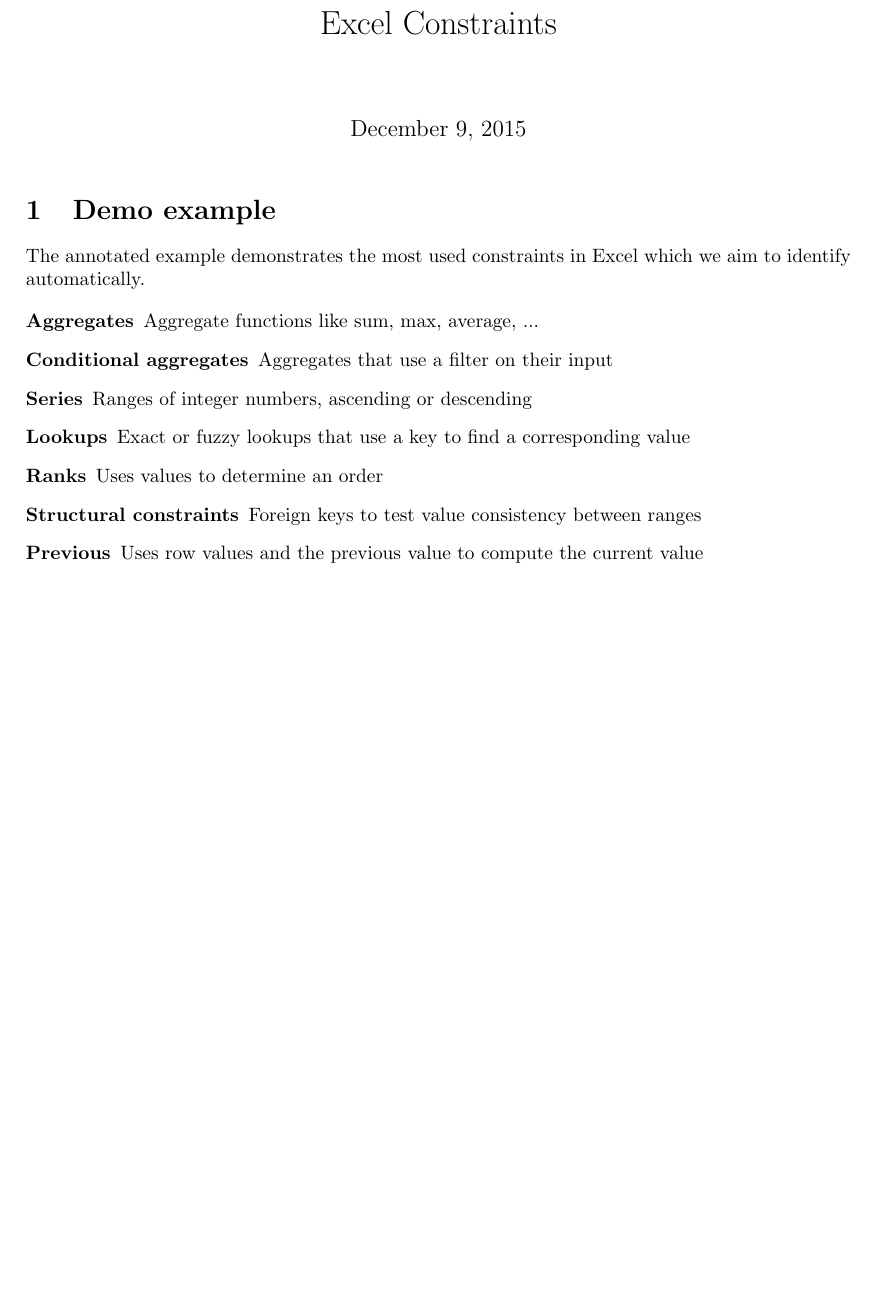
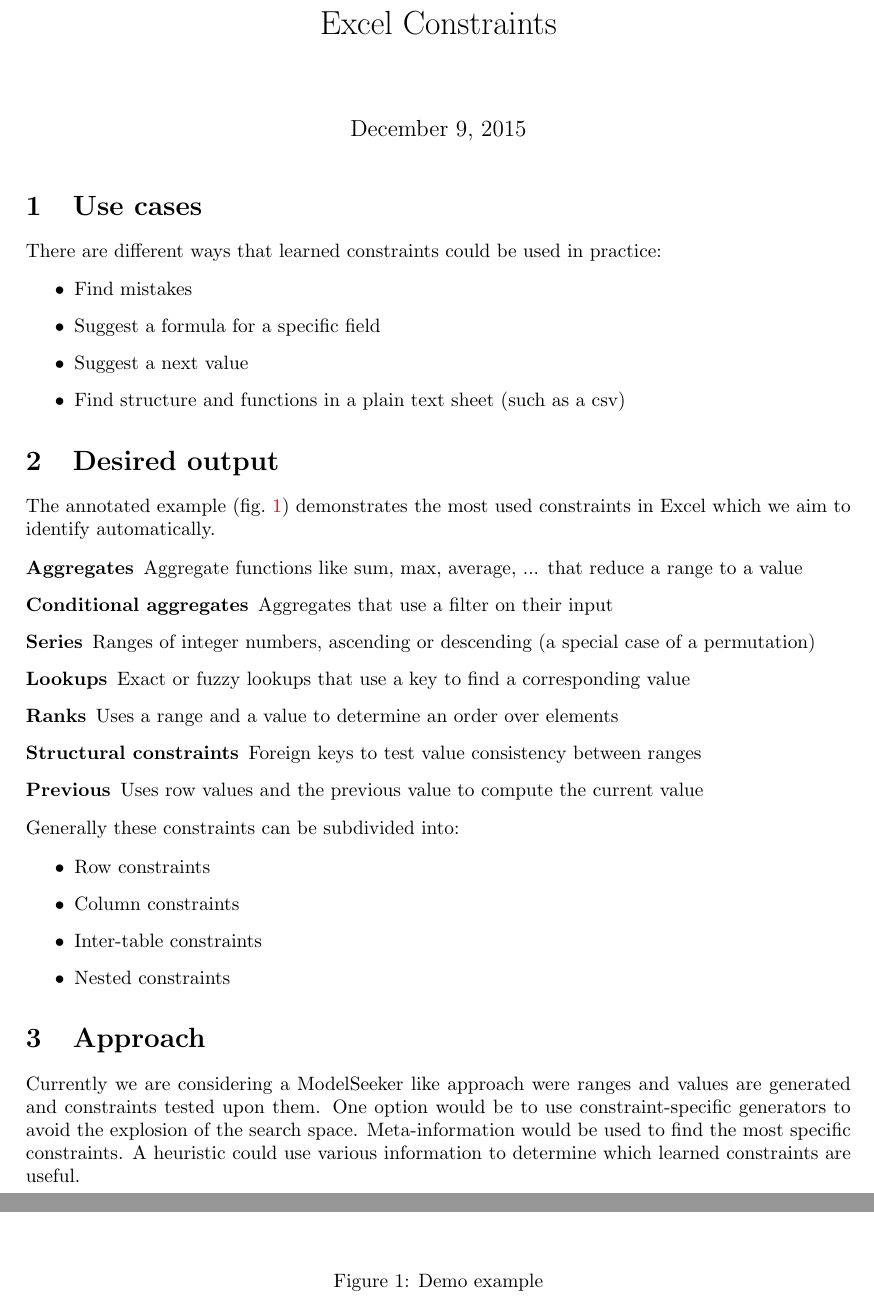
Before and after one commit to ML-KULeuven/tacle, a LaTeX document (Notes/Description.tex): part of page 1 of 2 before the commit and two parts of pages 1 and 2 of 2 after it, the two joined at a grey line, cut so that both start at the same text, the shorter picture padded with empty space. Compiled offline with pdfLaTeX.

Commit message:
Updated description

```diff
--- a/Notes/Description.tex
+++ b/Notes/Description.tex
@@ -43,24 +43,59 @@
 
 % Content
 
-\section{Demo example} % (fold)
+\section{Use cases} % (fold)
+\label{sec:use_cases}
+There are different ways that learned constraints could be used in practice:
+
+\begin{itemize}
+	\item Find mistakes
+	\item Suggest a formula for a specific field
+	\item Suggest a next value
+	\item Find structure and functions in a plain text sheet (such as a csv)
+\end{itemize}
+
+% section use_cases (end)
+
+\section{Desired output} % (fold)
 \label{sec:demo_example}
-The annotated example demonstrates the most used constraints in Excel which we aim to identify automatically.
+The annotated example (fig.~\ref{fig:demo}) demonstrates the most used constraints in Excel which we aim to identify automatically.
 
 % section demo_example (end)
 \begin{description}
-	\item[Aggregates] Aggregate functions like sum, max, average, ...
+	\item[Aggregates] Aggregate functions like sum, max, average, ... that reduce a range to a value
 	\item[Conditional aggregates] Aggregates that use a filter on their input
-	\item[Series] Ranges of integer numbers, ascending or descending
+	\item[Series] Ranges of integer numbers, ascending or descending (a special case of a permutation)
 	\item[Lookups] Exact or fuzzy lookups that use a key to find a corresponding value
-	\item[Ranks] Uses values to determine an order
+	\item[Ranks] Uses a range and a value to determine an order over elements
 	\item[Structural constraints] Foreign keys to test value consistency between ranges
 	\item[Previous] Uses row values and the previous value to compute the current value
 \end{description}
 
+Generally these constraints can be subdivided into:
+
+\begin{itemize}
+	\item Row constraints
+	\item Column constraints
+	\item Inter-table constraints
+	\item Nested constraints
+\end{itemize}
+
+% section types_of_constraints (end)
+
+\section{Approach} % (fold)
+\label{sec:approach}
+
+Currently we are considering a ModelSeeker like approach were ranges and values are generated and constraints tested upon them.
+One option would be to use constraint-specific generators to avoid the explosion of the search space.
+Meta-information would be used to find the most specific constraints.
+A heuristic could use various information to determine which learned constraints are useful.
+
+% section approach (end)
+
 \begin{figure}
   \centering
     \includegraphics[width=1\linewidth]{../Demo.png}
+  \caption{Demo example}
   \label{fig:demo}
 \end{figure}
 
```
Also changed, not shown: Notes/Description.pdf, 6 other files.
